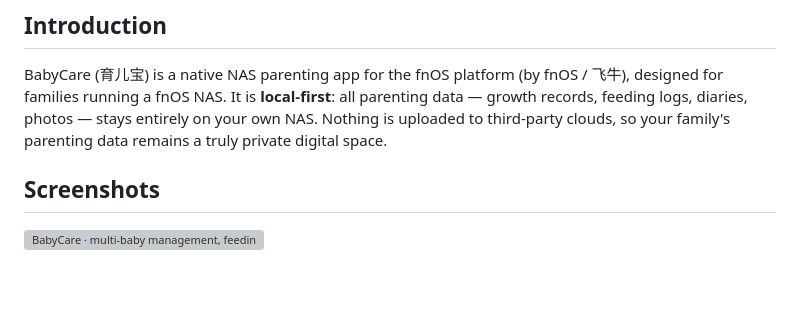
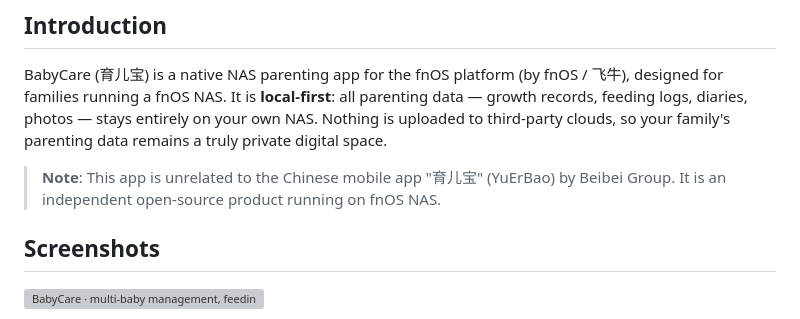
Before and after one commit to xiaoke799/babycare-fpk, a Markdown page: README_EN.md, the part around the change. Rendered like a GitHub page; blank space fills up the shorter version; grey boxes are pictures that could not be loaded.

```diff
--- a/README_EN.md
+++ b/README_EN.md
@@ -5,6 +5,8 @@
 ## Introduction
 
 BabyCare (育儿宝) is a native NAS parenting app for the fnOS platform (by fnOS / 飞牛), designed for families running a fnOS NAS. It is **local-first**: all parenting data — growth records, feeding logs, diaries, photos — stays entirely on your own NAS. Nothing is uploaded to third-party clouds, so your family's parenting data remains a truly private digital space.
+
+> **Note**: This app is unrelated to the Chinese mobile app "育儿宝" (YuErBao) by Beibei Group. It is an independent open-source product running on fnOS NAS.
 
 ## Screenshots
 
```
Also changed, not shown: README.md (+2 -0 lines), ha-integration/README.md (+1 -1 lines).
